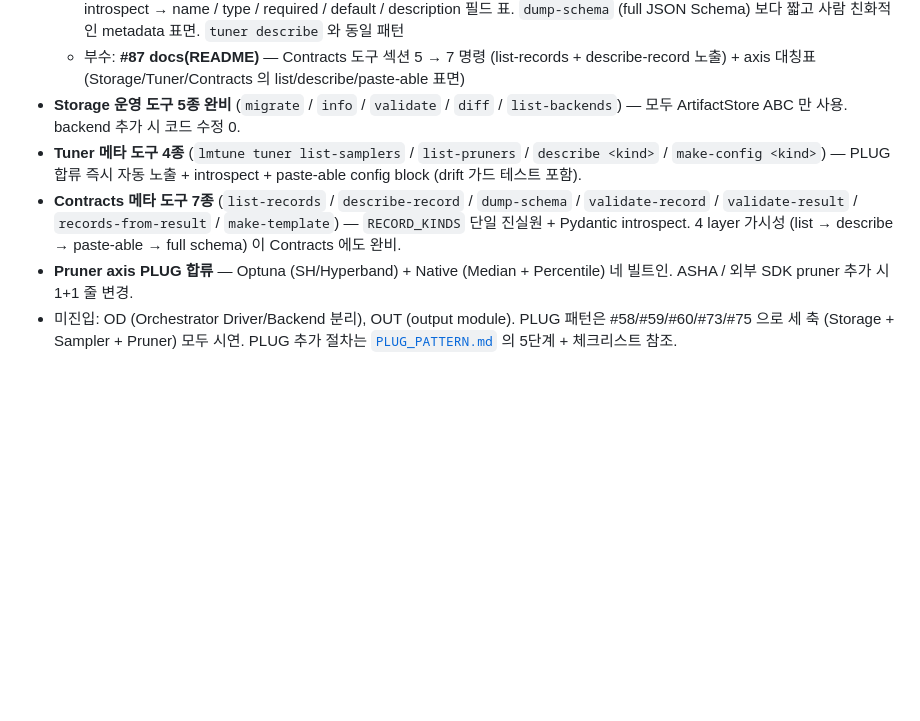
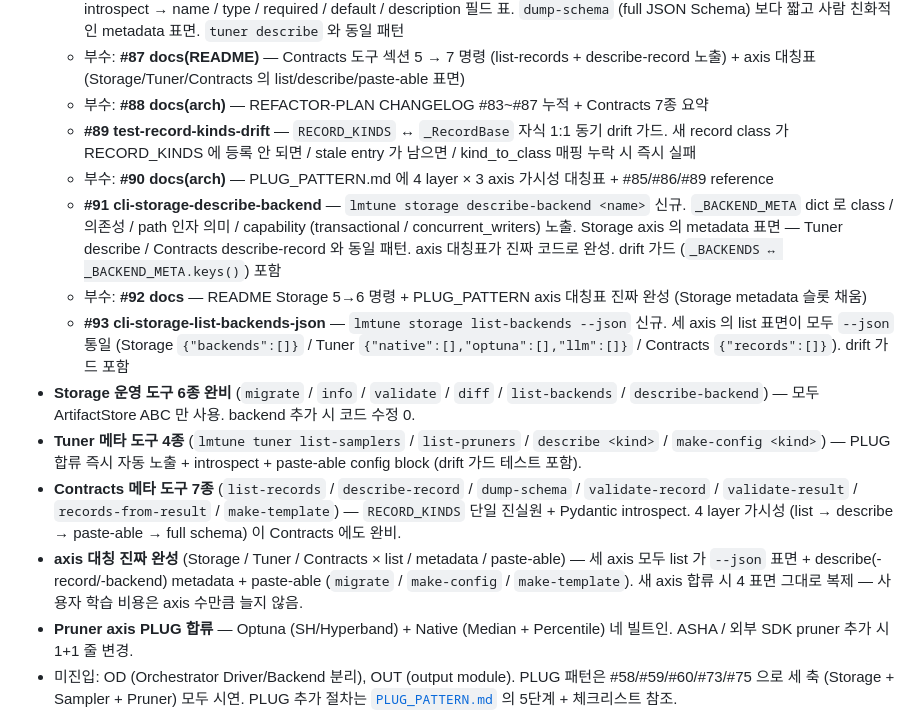
Before and after one commit to JinmooSeok-Dev/lmtune, a Markdown page: docs/architecture/REFACTOR-PLAN.md, the part around the change. Rendered like a GitHub page; blank space fills up the shorter version.

Commit message:
docs(arch): REFACTOR-PLAN CHANGELOG #88~#93 누적 + axis 대칭 진짜 완성 한 줄 (#94)
- #88 (CHANGELOG #83-#87 누적), #89 (RECORD_KINDS drift 가드)
- #90 (PLUG_PATTERN axis 대칭표), #91 (storage describe-backend)
- #92 (README/PLUG_PATTERN Storage metadata 슬롯 채움), #93 (list-backends --json)
- "Storage 운영 도구 5종 → 6종" 갱신 (describe-backend 합류)
- "axis 대칭 진짜 완성" 한 줄 신설 — Storage / Tuner / Contracts × list / metadata
  / paste-able 의 4 layer 가시성이 코드로 영속화된 사실 정본화

Co-authored-by: Claude Opus 4.7 (1M context) <noreply@anthropic.com>

```diff
--- a/docs/architecture/REFACTOR-PLAN.md
+++ b/docs/architecture/REFACTOR-PLAN.md
@@ -157,8 +157,15 @@ Outer loop (시각화/분석):
   - **#85 cli-contracts-list-records** — `lmtune contracts list-records` 신규. `RECORD_KINDS` (record_spec 의 단일 진실원) 를 그대로 노출. 다른 PLUG axis (`storage list-backends` / `tuner list-{samplers,pruners}`) 와 대칭. drift 가드 테스트로 RECORD_KINDS ↔ CLI 출력 1:1 동기 영속 검증
   - **#86 cli-contracts-describe-record** — `lmtune contracts describe-record <kind>` 신규. Pydantic `model_fields` introspect → name / type / required / default / description 필드 표. `dump-schema` (full JSON Schema) 보다 짧고 사람 친화적인 metadata 표면. `tuner describe` 와 동일 패턴
   - 부수: **#87 docs(README)** — Contracts 도구 섹션 5 → 7 명령 (list-records + describe-record 노출) + axis 대칭표 (Storage/Tuner/Contracts 의 list/describe/paste-able 표면)
-- **Storage 운영 도구 5종 완비** (`migrate` / `info` / `validate` / `diff` / `list-backends`) — 모두 ArtifactStore ABC 만 사용. backend 추가 시 코드 수정 0.
+  - 부수: **#88 docs(arch)** — REFACTOR-PLAN CHANGELOG #83~#87 누적 + Contracts 7종 요약
+  - **#89 test-record-kinds-drift** — `RECORD_KINDS` ↔ `_RecordBase` 자식 1:1 동기 drift 가드. 새 record class 가 RECORD_KINDS 에 등록 안 되면 / stale entry 가 남으면 / kind_to_class 매핑 누락 시 즉시 실패
+  - 부수: **#90 docs(arch)** — PLUG_PATTERN.md 에 4 layer × 3 axis 가시성 대칭표 + #85/#86/#89 reference
+  - **#91 cli-storage-describe-backend** — `lmtune storage describe-backend <name>` 신규. `_BACKEND_META` dict 로 class / 의존성 / path 인자 의미 / capability (transactional / concurrent_writers) 노출. Storage axis 의 metadata 표면 — Tuner describe / Contracts describe-record 와 동일 패턴. axis 대칭표가 진짜 코드로 완성. drift 가드 (`_BACKENDS ↔ _BACKEND_META.keys()`) 포함
+  - 부수: **#92 docs** — README Storage 5→6 명령 + PLUG_PATTERN axis 대칭표 진짜 완성 (Storage metadata 슬롯 채움)
+  - **#93 cli-storage-list-backends-json** — `lmtune storage list-backends --json` 신규. 세 axis 의 list 표면이 모두 `--json` 통일 (Storage `{"backends":[]}` / Tuner `{"native":[],"optuna":[],"llm":[]}` / Contracts `{"records":[]}`). drift 가드 포함
+- **Storage 운영 도구 6종 완비** (`migrate` / `info` / `validate` / `diff` / `list-backends` / `describe-backend`) — 모두 ArtifactStore ABC 만 사용. backend 추가 시 코드 수정 0.
 - **Tuner 메타 도구 4종** (`lmtune tuner list-samplers` / `list-pruners` / `describe <kind>` / `make-config <kind>`) — PLUG 합류 즉시 자동 노출 + introspect + paste-able config block (drift 가드 테스트 포함).
 - **Contracts 메타 도구 7종** (`list-records` / `describe-record` / `dump-schema` / `validate-record` / `validate-result` / `records-from-result` / `make-template`) — `RECORD_KINDS` 단일 진실원 + Pydantic introspect. 4 layer 가시성 (list → describe → paste-able → full schema) 이 Contracts 에도 완비.
+- **axis 대칭 진짜 완성** (Storage / Tuner / Contracts × list / metadata / paste-able) — 세 axis 모두 list 가 `--json` 표면 + describe(-record/-backend) metadata + paste-able (`migrate` / `make-config` / `make-template`). 새 axis 합류 시 4 표면 그대로 복제 — 사용자 학습 비용은 axis 수만큼 늘지 않음.
 - **Pruner axis PLUG 합류** — Optuna (SH/Hyperband) + Native (Median + Percentile) 네 빌트인. ASHA / 외부 SDK pruner 추가 시 1+1 줄 변경.
 - 미진입: OD (Orchestrator Driver/Backend 분리), OUT (output module). PLUG 패턴은 #58/#59/#60/#73/#75 으로 세 축 (Storage + Sampler + Pruner) 모두 시연. PLUG 추가 절차는 [`PLUG_PATTERN.md`](./PLUG_PATTERN.md) 의 5단계 + 체크리스트 참조.
```
